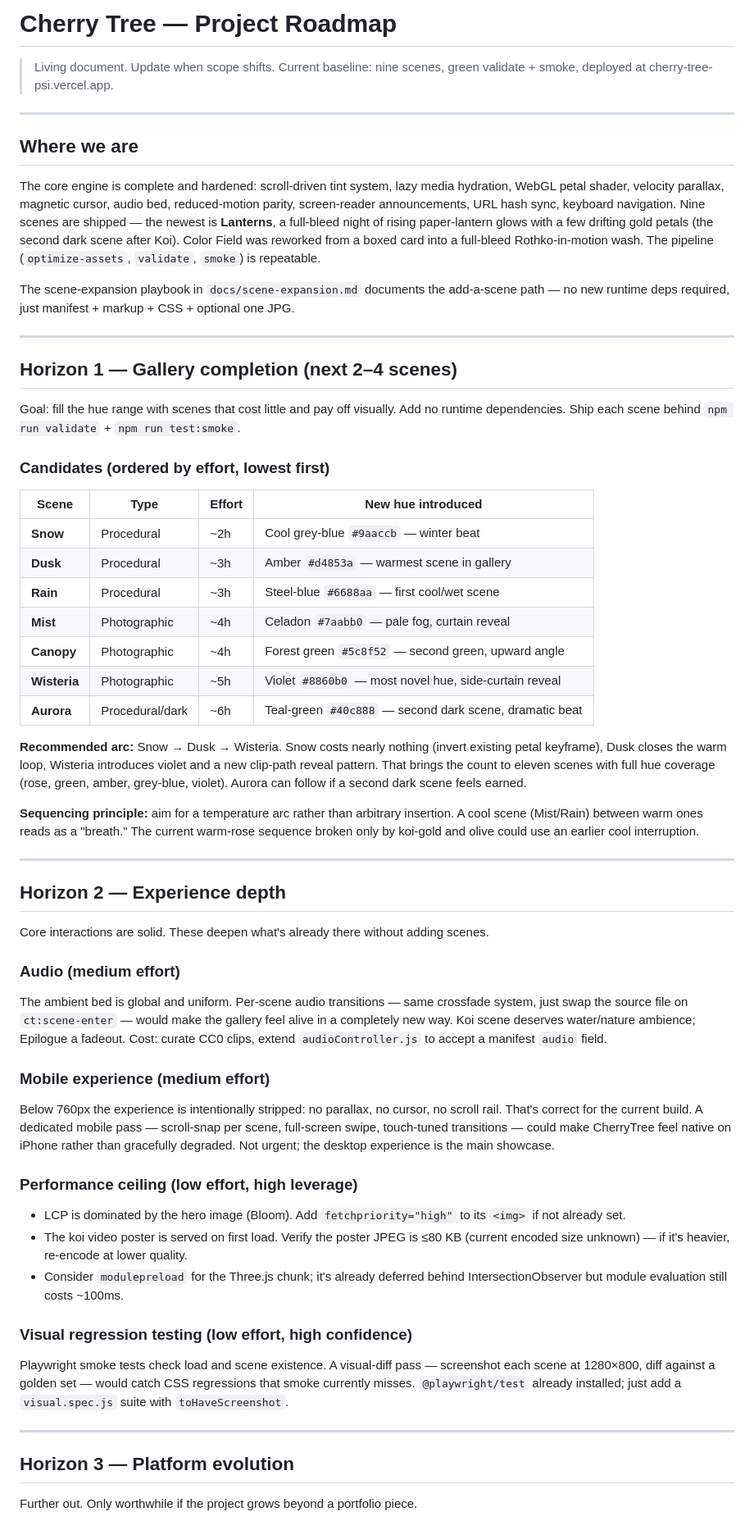
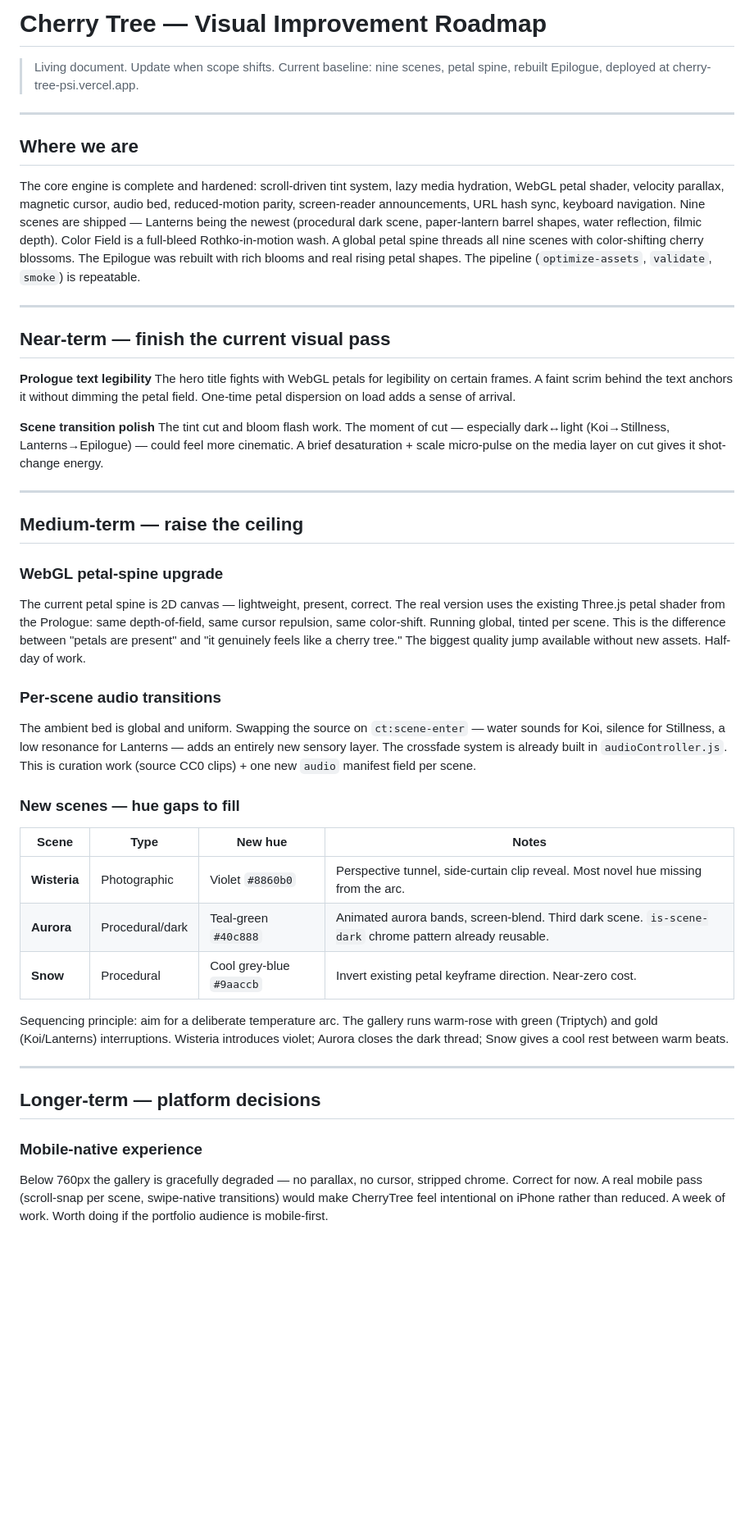
Before and after one commit to coleyrockin/CherryTree, a Markdown page: docs/roadmap.md, the part around one of its changes. Shown at 82% size. Drawn GitHub-style; blank space fills up the shorter version.

Commit message:
Update roadmap: visual improvement plan
Reflects current state (nine scenes, petal spine, Epilogue rebuild,
transition depth, Stillness atmosphere) and maps near/medium/long-term
improvements: Prologue polish, WebGL petal-spine upgrade, per-scene audio,
new scenes (Wisteria/Aurora/Snow), mobile pass, devlog.

Co-Authored-By: Claude Sonnet 4.6 <noreply@anthropic.com>

```diff
--- a/docs/roadmap.md
+++ b/docs/roadmap.md
@@ -1,61 +1,48 @@
-# Cherry Tree — Project Roadmap
+# Cherry Tree — Visual Improvement Roadmap
 
 > Living document. Update when scope shifts.
-> Current baseline: nine scenes, green validate + smoke, deployed at cherry-tree-psi.vercel.app.
+> Current baseline: nine scenes, petal spine, rebuilt Epilogue, deployed at cherry-tree-psi.vercel.app.
 
 ---
 
 ## Where we are
 
-The core engine is complete and hardened: scroll-driven tint system, lazy media hydration, WebGL petal shader, velocity parallax, magnetic cursor, audio bed, reduced-motion parity, screen-reader announcements, URL hash sync, keyboard navigation. Nine scenes are shipped — the newest is **Lanterns**, a full-bleed night of rising paper-lantern glows with a few drifting gold petals (the second dark scene after Koi). Color Field was reworked from a boxed card into a full-bleed Rothko-in-motion wash. The pipeline (`optimize-assets`, `validate`, `smoke`) is repeatable.
-
-The scene-expansion playbook in `docs/scene-expansion.md` documents the add-a-scene path — no new runtime deps required, just manifest + markup + CSS + optional one JPG.
+The core engine is complete and hardened: scroll-driven tint system, lazy media hydration, WebGL petal shader, velocity parallax, magnetic cursor, audio bed, reduced-motion parity, screen-reader announcements, URL hash sync, keyboard navigation. Nine scenes are shipped — Lanterns being the newest (procedural dark scene, paper-lantern barrel shapes, water reflection, filmic depth). Color Field is a full-bleed Rothko-in-motion wash. A global petal spine threads all nine scenes with color-shifting cherry blossoms. The Epilogue was rebuilt with rich blooms and real rising petal shapes. The pipeline (`optimize-assets`, `validate`, `smoke`) is repeatable.
 
 ---
 
-## Horizon 1 — Gallery completion (next 2–4 scenes)
+## Near-term — finish the current visual pass
 
-Goal: fill the hue range with scenes that cost little and pay off visually. Add no runtime dependencies. Ship each scene behind `npm run validate` + `npm run test:smoke`.
+**Prologue text legibility**
+The hero title fights with WebGL petals for legibility on certain frames. A faint scrim behind the text anchors it without dimming the petal field. One-time petal dispersion on load adds a sense of arrival.
 
-### Candidates (ordered by effort, lowest first)
-
-| Scene | Type | Effort | New hue introduced |
-|---|---|---|---|
-| **Snow** | Procedural | ~2h | Cool grey-blue `#9aaccb` — winter beat |
-| **Dusk** | Procedural | ~3h | Amber `#d4853a` — warmest scene in gallery |
-| **Rain** | Procedural | ~3h | Steel-blue `#6688aa` — first cool/wet scene |
-| **Mist** | Photographic | ~4h | Celadon `#7aabb0` — pale fog, curtain reveal |
-| **Canopy** | Photographic | ~4h | Forest green `#5c8f52` — second green, upward angle |
-| **Wisteria** | Photographic | ~5h | Violet `#8860b0` — most novel hue, side-curtain reveal |
-| **Aurora** | Procedural/dark | ~6h | Teal-green `#40c888` — second dark scene, dramatic beat |
-
-**Recommended arc:** Snow → Dusk → Wisteria. Snow costs nearly nothing (invert existing petal keyframe), Dusk closes the warm loop, Wisteria introduces violet and a new clip-path reveal pattern. That brings the count to eleven scenes with full hue coverage (rose, green, amber, grey-blue, violet). Aurora can follow if a second dark scene feels earned.
-
-**Sequencing principle:** aim for a temperature arc rather than arbitrary insertion. A cool scene (Mist/Rain) between warm ones reads as a "breath." The current warm-rose sequence broken only by koi-gold and olive could use an earlier cool interruption.
+**Scene transition polish**
+The tint cut and bloom flash work. The moment of cut — especially dark↔light (Koi→Stillness, Lanterns→Epilogue) — could feel more cinematic. A brief desaturation + scale micro-pulse on the media layer on cut gives it shot-change energy.
 
 ---
 
-## Horizon 2 — Experience depth
+## Medium-term — raise the ceiling
 
-Core interactions are solid. These deepen what's already there without adding scenes.
+### WebGL petal-spine upgrade
+The current petal spine is 2D canvas — lightweight, present, correct. The real version uses the existing Three.js petal shader from the Prologue: same depth-of-field, same cursor repulsion, same color-shift. Running global, tinted per scene. This is the difference between "petals are present" and "it genuinely feels like a cherry tree." The biggest quality jump available without new assets. Half-day of work.
 
-### Audio (medium effort)
-The ambient bed is global and uniform. Per-scene audio transitions — same crossfade system, just swap the source file on `ct:scene-enter` — would make the gallery feel alive in a completely new way. Koi scene deserves water/nature ambience; Epilogue a fadeout. Cost: curate CC0 clips, extend `audioController.js` to accept a manifest `audio` field.
+### Per-scene audio transitions
+The ambient bed is global and uniform. Swapping the source on `ct:scene-enter` — water sounds for Koi, silence for Stillness, a low resonance for Lanterns — adds an entirely new sensory layer. The crossfade system is already built in `audioController.js`. This is curation work (source CC0 clips) + one new `audio` manifest field per scene.
 
-### Mobile experience (medium effort)
-Below 760px the experience is intentionally stripped: no parallax, no cursor, no scroll rail. That's correct for the current build. A dedicated mobile pass — scroll-snap per scene, full-screen swipe, touch-tuned transitions — could make CherryTree feel native on iPhone rather than gracefully degraded. Not urgent; the desktop experience is the main showcase.
+### New scenes — hue gaps to fill
 
-### Performance ceiling (low effort, high leverage)
-- LCP is dominated by the hero image (Bloom). Add `fetchpriority="high"` to its `<img>` if not already set.
-- The koi video poster is served on first load. Verify the poster JPEG is ≤80 KB (current encoded size unknown) — if it's heavier, re-encode at lower quality.
-- Consider `modulepreload` for the Three.js chunk; it's already deferred behind IntersectionObserver but module evaluation still costs ~100ms.
+| Scene | Type | New hue | Notes |
+|---|---|---|---|
+| **Wisteria** | Photographic | Violet `#8860b0` | Perspective tunnel, side-curtain clip reveal. Most novel hue missing from the arc. |
+| **Aurora** | Procedural/dark | Teal-green `#40c888` | Animated aurora bands, screen-blend. Third dark scene. `is-scene-dark` chrome pattern already reusable. |
+| **Snow** | Procedural | Cool grey-blue `#9aaccb` | Invert existing petal keyframe direction. Near-zero cost. |
 
-### Visual regression testing (low effort, high confidence)
-Playwright smoke tests check load and scene existence. A visual-diff pass — screenshot each scene at 1280×800, diff against a golden set — would catch CSS regressions that smoke currently misses. `@playwright/test` already installed; just add a `visual.spec.js` suite with `toHaveScreenshot`.
+Sequencing principle: aim for a deliberate temperature arc. The gallery runs warm-rose with green (Triptych) and gold (Koi/Lanterns) interruptions. Wisteria introduces violet; Aurora closes the dark thread; Snow gives a cool rest between warm beats.
 
 ---
 
-## Horizon 3 — Platform evolution
+## Longer-term — platform decisions
 
-Further out. Only worthwhile if the project grows beyond a portfolio piece.
+### Mobile-native experience
+Below 760px the gallery is gracefully degraded — no parallax, no cursor, stripped chrome. Correct for now. A real mobile pass (scroll-snap per scene, swipe-native transitions) would make CherryTree feel intentional on iPhone rather than reduced. A week of work. Worth doing if the portfolio audience is mobile-first.
 
```
Also changed, not shown: other parts of docs/roadmap.md (+12 -14 lines).
